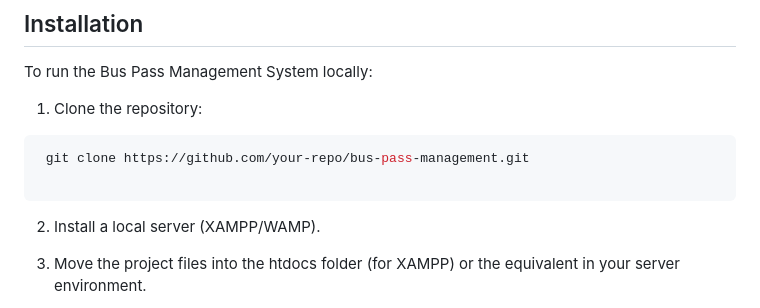
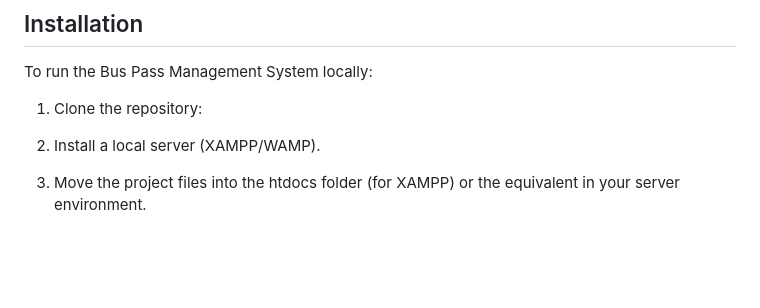
Before and after one commit to Prathik018/BusPass-Management-Project, a Markdown page: README.md, the part around the change. GitHub-like rendering; blank space fills up the shorter version.

````diff
--- a/README.md
+++ b/README.md
@@ -31,11 +31,6 @@ The Bus Pass Management System is a comprehensive web-based application designed
 To run the Bus Pass Management System locally:
 1. Clone the repository:
 
-
-```bash
- git clone https://github.com/your-repo/bus-pass-management.git
-
-```
 2. Install a local server (XAMPP/WAMP).
 
 3. Move the project files into the htdocs folder (for XAMPP) or the equivalent in your server environment.
````
